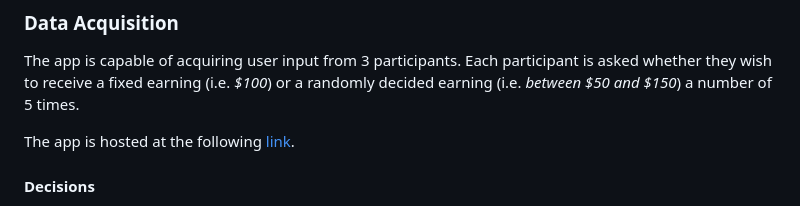
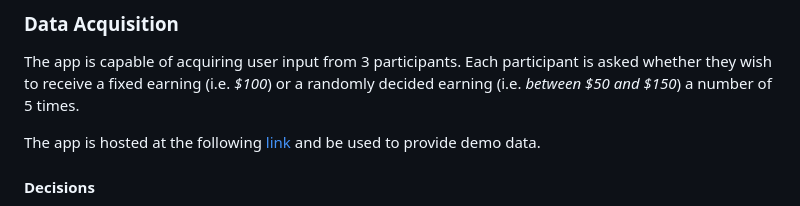
Before and after one commit to Dipto9999/Data_Collection_App, a Markdown page: workshop_project/README.md, the part around the change. Drawn GitHub-style.

Commit message:
Updated Demo Link

```diff
--- a/workshop_project/README.md
+++ b/workshop_project/README.md
@@ -19,7 +19,7 @@ The app was originally hosted on the cloud using the free version of the <b>Hero
 The app is capable of acquiring user input from 3 participants. Each participant is asked whether they wish to</br>
 receive a fixed earning (i.e. <i>$100</i>) or a randomly decided earning (i.e. <i>between $50 and $150</i>) a number of 5 times.
 
-The app is hosted at the following <a href = "https://datacollectionapp-production.up.railway.app/">link</a>.
+The app is hosted at the following <a href = "https://datacollectionapp-production.up.railway.app/">link</a> and be used to provide demo data.
 
 #### Decisions
 The earnings for the participants are generated by <i>Custom Functions</i> in the Results_Questionnaire_COVID_1 ... Results_Questionnaire_COVID_5 <i>Classes</i>, found in the <a href = "workshop_app/pages.py">Pages</a> script. The <i>Strings</i> returned are displayed on the <b>HTML</b> files of the same name as the  <i>Class</i>. The user data is stored in the Decision_1 ... Decision_5 <i>Form Fields</i> in the Player <i>Class</i>, found in the <a href = "workshop_app/models.py">Models</a> script. The <i>Custom Function</i> for this process is shown below :
```
